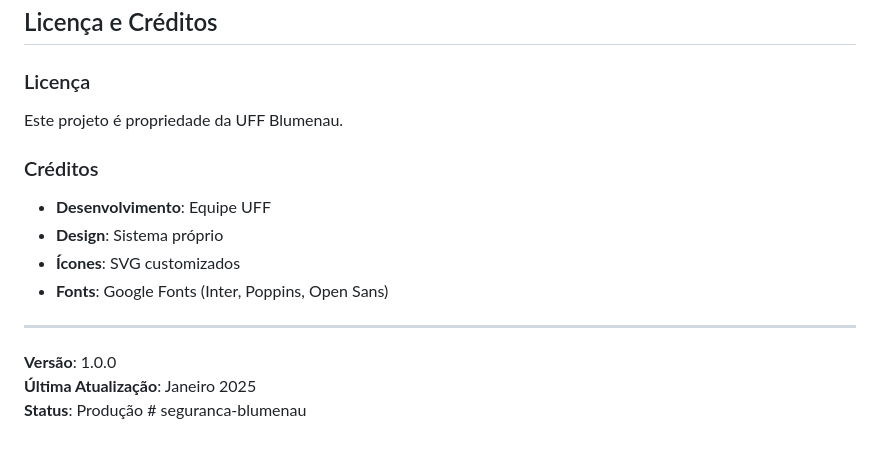
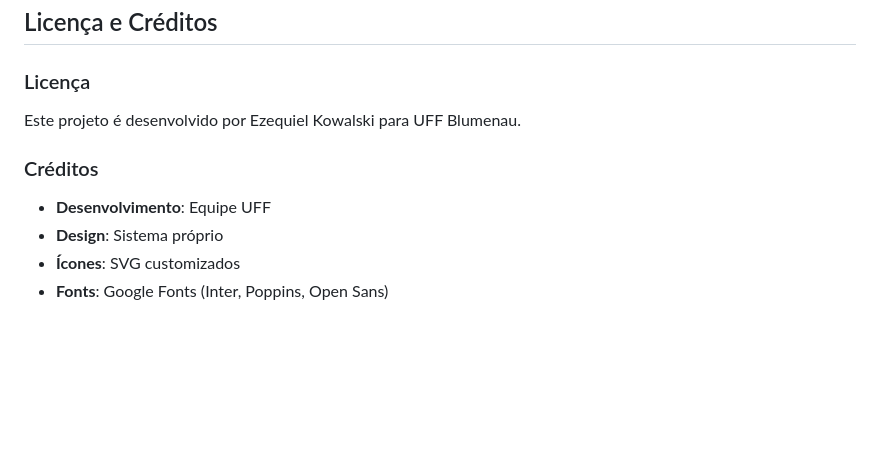
Before and after one commit to ezequielkc/seguranca-blumenau, a Markdown page: README.md, the part around the change. Drawn GitHub-style; blank space fills up the shorter version.

Commit message:
feat: readme

```diff
--- a/README.md
+++ b/README.md
@@ -211,16 +211,10 @@ Defesa Pessoal Segurança/
 ## Licença e Créditos
 
 ### Licença
-Este projeto é propriedade da UFF Blumenau.
+Este projeto é desenvolvido por Ezequiel Kowalski para UFF Blumenau.
 
 ### Créditos
 - **Desenvolvimento**: Equipe UFF
 - **Design**: Sistema próprio
 - **Ícones**: SVG customizados
 - **Fonts**: Google Fonts (Inter, Poppins, Open Sans)
-
----
-
-**Versão**: 1.0.0
-**Última Atualização**: Janeiro 2025
-**Status**: Produção # seguranca-blumenau
```
